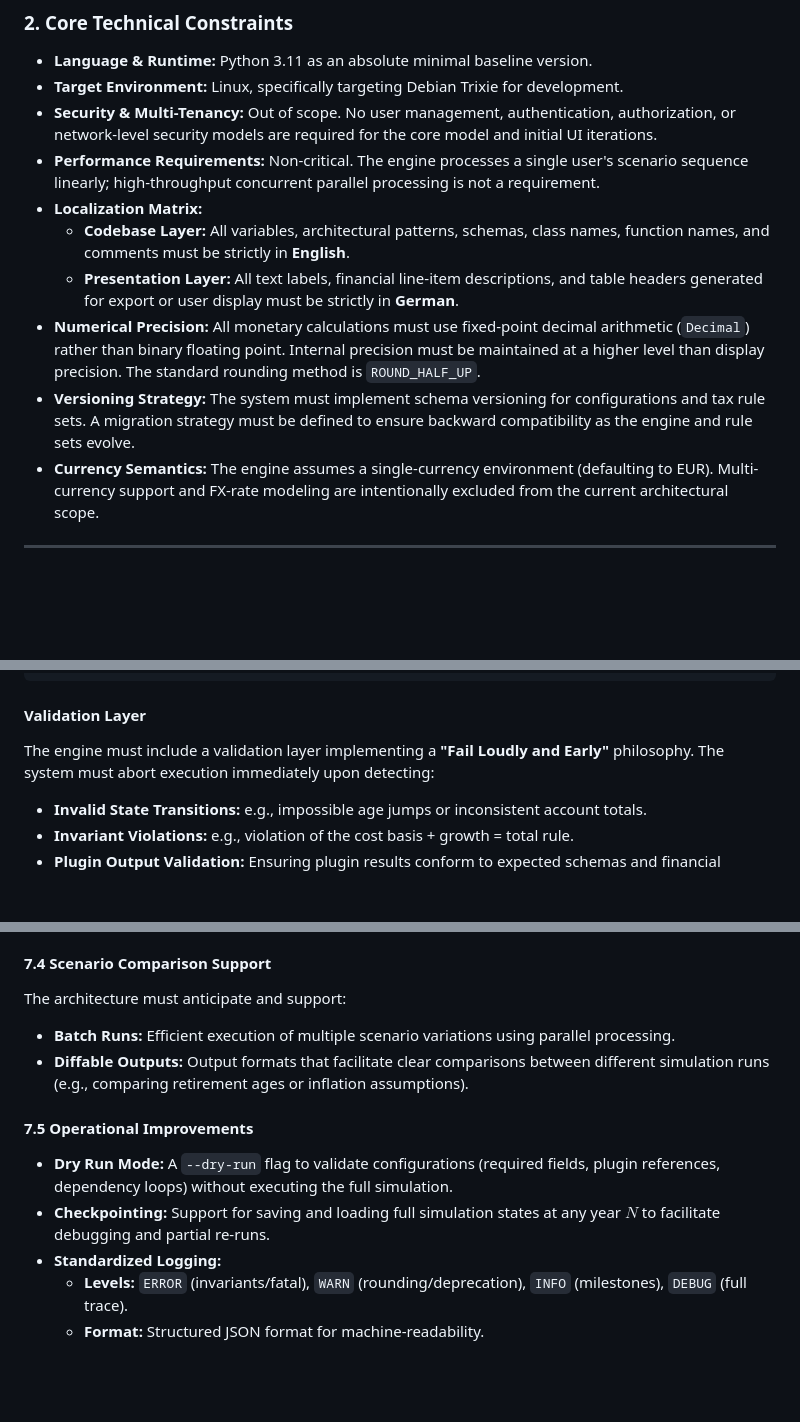
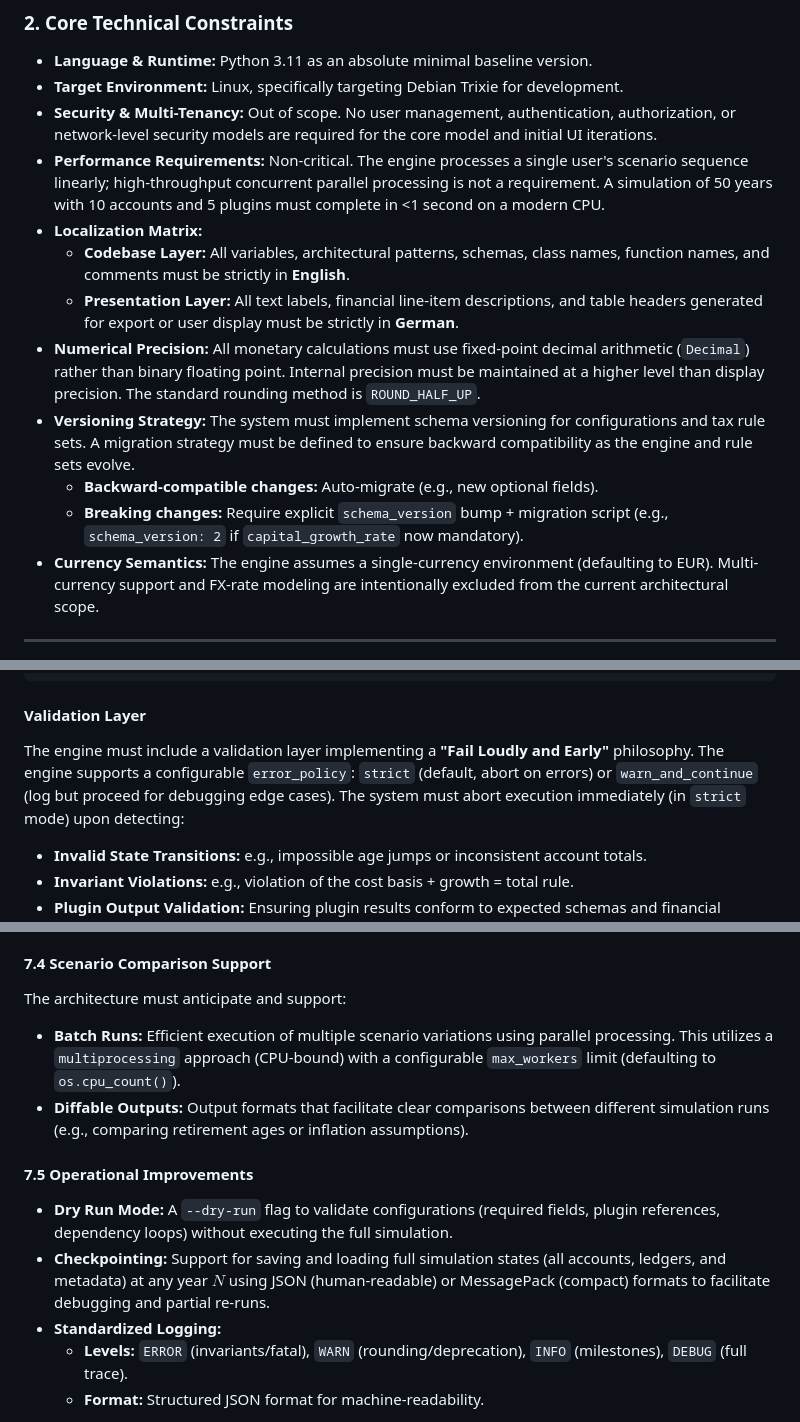
Before and after one commit to jules256/mysim, a Markdown page: requirements_v2.md, 3 parts joined by grey strips. GitHub-like rendering; blank space fills up the shorter version.

Commit message:
docs: update requirements_v2 with minor technical refinements
Co-authored-by: jules256 <263436780+jules256@users.noreply.github.com>

````diff
--- a/requirements_v2.md
+++ b/requirements_v2.md
@@ -31,12 +31,14 @@ Probabilistic or stochastic simulation modes (e.g., Monte Carlo runs, sequence-o
 * **Language & Runtime:** Python 3.11 as an absolute minimal baseline version.
 * **Target Environment:** Linux, specifically targeting Debian Trixie for development.
 * **Security & Multi-Tenancy:** Out of scope. No user management, authentication, authorization, or network-level security models are required for the core model and initial UI iterations.
-* **Performance Requirements:** Non-critical. The engine processes a single user's scenario sequence linearly; high-throughput concurrent parallel processing is not a requirement.
+* **Performance Requirements:** Non-critical. The engine processes a single user's scenario sequence linearly; high-throughput concurrent parallel processing is not a requirement. A simulation of 50 years with 10 accounts and 5 plugins must complete in <1 second on a modern CPU.
 * **Localization Matrix:**
     * **Codebase Layer:** All variables, architectural patterns, schemas, class names, function names, and comments must be strictly in **English**.
     * **Presentation Layer:** All text labels, financial line-item descriptions, and table headers generated for export or user display must be strictly in **German**.
 * **Numerical Precision:** All monetary calculations must use fixed-point decimal arithmetic (`Decimal`) rather than binary floating point. Internal precision must be maintained at a higher level than display precision. The standard rounding method is `ROUND_HALF_UP`.
 * **Versioning Strategy:** The system must implement schema versioning for configurations and tax rule sets. A migration strategy must be defined to ensure backward compatibility as the engine and rule sets evolve.
+    * **Backward-compatible changes:** Auto-migrate (e.g., new optional fields).
+    * **Breaking changes:** Require explicit `schema_version` bump + migration script (e.g., `schema_version: 2` if `capital_growth_rate` now mandatory).
 * **Currency Semantics:** The engine assumes a single-currency environment (defaulting to EUR). Multi-currency support and FX-rate modeling are intentionally excluded from the current architectural scope.
 
 ---
@@ -71,7 +73,7 @@ class Plugin(ABC):
 ```
 
 #### Validation Layer
-The engine must include a validation layer implementing a **"Fail Loudly and Early"** philosophy. The system must abort execution immediately upon detecting:
+The engine must include a validation layer implementing a **"Fail Loudly and Early"** philosophy. The engine supports a configurable `error_policy`: `strict` (default, abort on errors) or `warn_and_continue` (log but proceed for debugging edge cases). The system must abort execution immediately (in `strict` mode) upon detecting:
 * **Invalid State Transitions:** e.g., impossible age jumps or inconsistent account totals.
 * **Invariant Violations:** e.g., violation of the cost basis + growth = total rule.
 * **Plugin Output Validation:** Ensuring plugin results conform to expected schemas and financial boundaries.
@@ -310,12 +313,12 @@ The engine must support a specialized debug mode including:
 
 #### 7.4 Scenario Comparison Support
 The architecture must anticipate and support:
-* **Batch Runs:** Efficient execution of multiple scenario variations using parallel processing.
+* **Batch Runs:** Efficient execution of multiple scenario variations using parallel processing. This utilizes a `multiprocessing` approach (CPU-bound) with a configurable `max_workers` limit (defaulting to `os.cpu_count()`).
 * **Diffable Outputs:** Output formats that facilitate clear comparisons between different simulation runs (e.g., comparing retirement ages or inflation assumptions).
 
 #### 7.5 Operational Improvements
 * **Dry Run Mode:** A `--dry-run` flag to validate configurations (required fields, plugin references, dependency loops) without executing the full simulation.
-* **Checkpointing:** Support for saving and loading full simulation states at any year $N$ to facilitate debugging and partial re-runs.
+* **Checkpointing:** Support for saving and loading full simulation states (all accounts, ledgers, and metadata) at any year $N$ using JSON (human-readable) or MessagePack (compact) formats to facilitate debugging and partial re-runs.
 * **Standardized Logging:**
     * **Levels:** `ERROR` (invariants/fatal), `WARN` (rounding/deprecation), `INFO` (milestones), `DEBUG` (full trace).
     * **Format:** Structured JSON format for machine-readability.
````
Also changed, not shown: other parts of requirements_v2.md (+1 -0 lines).
